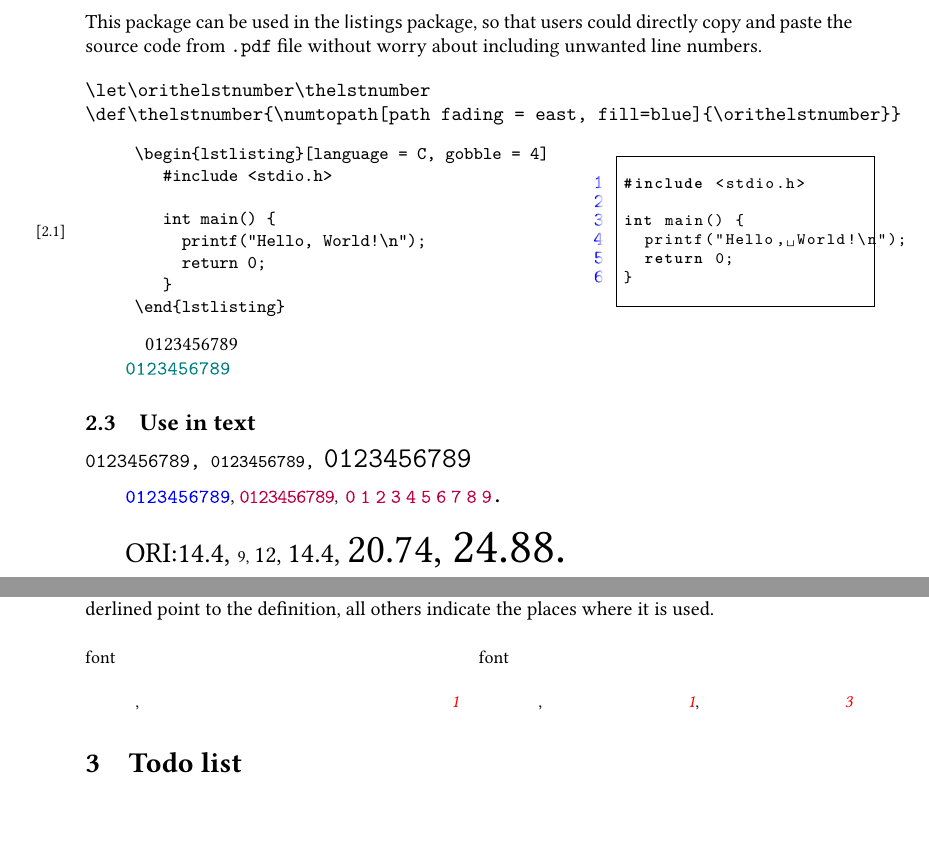
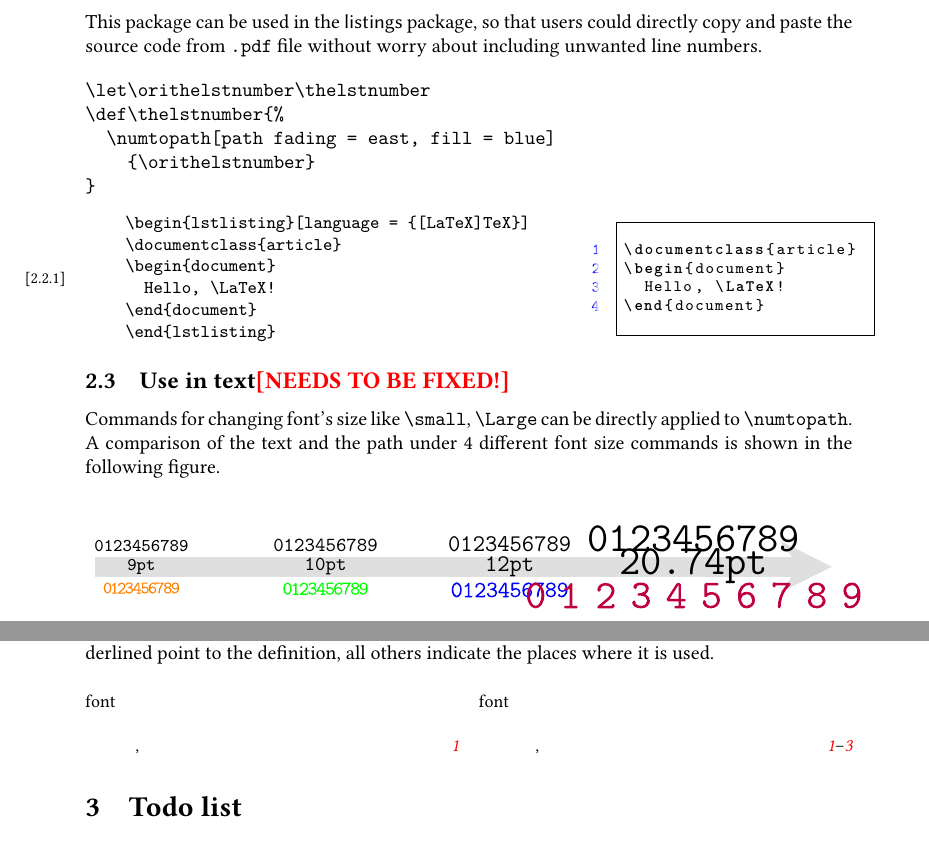
Before and after one commit to zongpingding/char2path, a LaTeX document (num2path-doc.tex, which reads num2path.sty): two parts of pages 2 and 3 of 3, joined at a grey line, cut so that both start at the same text. Compiled offline with pdfLaTeX.

Commit message:
Updated the manual

```diff
--- a/num2path-doc.tex
+++ b/num2path-doc.tex
@@ -16,7 +16,7 @@
 \def \HoLogo@ApLaTeX #1{%
   \HOLOGO@mbox {A\kern -.05em p\kern -.05em \hologo{LaTeX}}}
 \newcounter{example}[subsection]
-\renewcommand\theexample{\thesection.\arabic{example}}
+\renewcommand\theexample{\thesubsection.\arabic{example}}
 \newwrite\example@out
 \def\example@name{\jobname.example.aux}
 \long\def\example@start{\begingroup\@bsphack
@@ -165,50 +165,68 @@ This package can be used in the \pkg{listings} package, so that users could
 directly copy and paste the source code from |.pdf| file without worry about
 including unwanted line numbers.
 
+\let\orithelstnumber\thelstnumber
+  \def\thelstnumber{%
+    \numtopath[path fading = east, fill = blue]
+      {\orithelstnumber}
+  }
 \begin{verbatim}
   \let\orithelstnumber\thelstnumber
-  \def\thelstnumber{\numtopath[path fading = east, fill=blue]{\orithelstnumber}}
+  \def\thelstnumber{%
+    \numtopath[path fading = east, fill = blue]
+      {\orithelstnumber}
+  }
 \end{verbatim}
-\let\orithelstnumber\thelstnumber
-\def\thelstnumber{\numtopath[path fading = east, fill=blue]{\orithelstnumber}}
 
 \begin{example}
- \begin{lstlisting}[language = C, gobble = 4]
-    #include <stdio.h>
+\begin{lstlisting}[language = {[LaTeX]TeX}]
+\documentclass{article}
+\begin{document}
+  Hello, \LaTeX!
+\end{document}
+\end{lstlisting}
+\end{example}
 
-    int main() {
-      printf("Hello, World!\n");
-      return 0;
-    }
- \end{lstlisting}
-\end{example}
+% Test Indent???
 
 % \newbox\ttt
 % \sbox{\ttt}{\hbox{abc def}}
 % \showbox\ttt
 
-\hskip1em 0123456789
+% \hskip1em 0123456789
 
-\noindent\hskip2em
-\numtopath[fill=teal]{0123456789}
+% \noindent\hskip2em
+% \numtopath[fill=teal]{0123456789}
 
-\subsection{Use in text}
+\subsection{Use in text\texorpdfstring{\color{red}[NEEDS TO BE FIXED!]}{}}
 
-\texttt{0123456789, \small 0123456789, \Large 0123456789}
+Commands for changing font's size like \cs[no-index]{small},
+\cs[no-index]{Large} can be directly applied to \cs{numtopath}.
+A comparison of the text and the path under 4 different font size commands
+is shown in the following figure.
 
-\noindent
-
-\numtopath[fill=blue]{0123456789},
-\small \numtopath[fill=purple]{0123456789},
-\Large \numtopath[fill=purple]{0123456789}.
-
-\makeatletter
-ORI:\f@size,
-\small\f@size,
-\large\f@size,
-\Large\f@size,
-\huge\f@size,
-\Huge\f@size.
+\begin{center}
+  \begin{tikzpicture}[every node/.style = {font = \ttfamily}]
+    \draw [ -stealth, gray!25, line width = 1em ] (0,0) --++ (.96\linewidth,0);
+    \node [ above = 1ex ] at (.06\linewidth,0) {\small 0123456789};
+    \node [ above = 1ex ] at (.30\linewidth,0) {\normalsize 0123456789};
+    \node [ above = 1ex ] at (.54\linewidth,0) {\large 0123456789};
+    \node [ above = 1ex ] at (.78\linewidth,0) {\huge 0123456789};
+    \node [ below = 1ex ] at (.06\linewidth,0)
+      {\small     \numtopath[fill = orange]{0123456789}};
+    \node [ below  = 1ex] at (.30\linewidth,0)
+      {\normalsize\numtopath[fill = green]{0123456789}};
+    \node [ below = 1ex ] at (.54\linewidth,0)
+      {\large     \numtopath[fill = blue]{0123456789}};
+    \node [ below = 1ex ] at (.78\linewidth,0)
+      {\huge      \numtopath[fill = purple]{0123456789}};
+    \makeatletter
+    \node at (.06\linewidth,0) {\small\f@size pt};
+    \node at (.30\linewidth,0) {\normalsize\f@size pt};
+    \node at (.54\linewidth,0) {\large\f@size pt};
+    \node at (.78\linewidth,0) {\huge\f@size pt};
+  \end{tikzpicture}
+\end{center}
 
 \normalfont \normalsize
 
--- a/num2path.sty
+++ b/num2path.sty
@@ -89,9 +89,9 @@
 \cs_new_protected:Npn \__num_to_path_draw:nn #1#2
   {
     \tikz
-      \node [ inner~sep = 0pt, minimum~width = 1.5ex,
+      \node [ inner~sep = 0pt, minimum~width = \f@size/2,
               scale = \prop_item:Ne \c_numtopath_scale_prop
-                        { \g__numtopath_scale_tl }
+                        { \g__numtopath_scale_tl } * \f@size / 10
             ] {\tikz \path[#1] #2;};
   }
 
```
